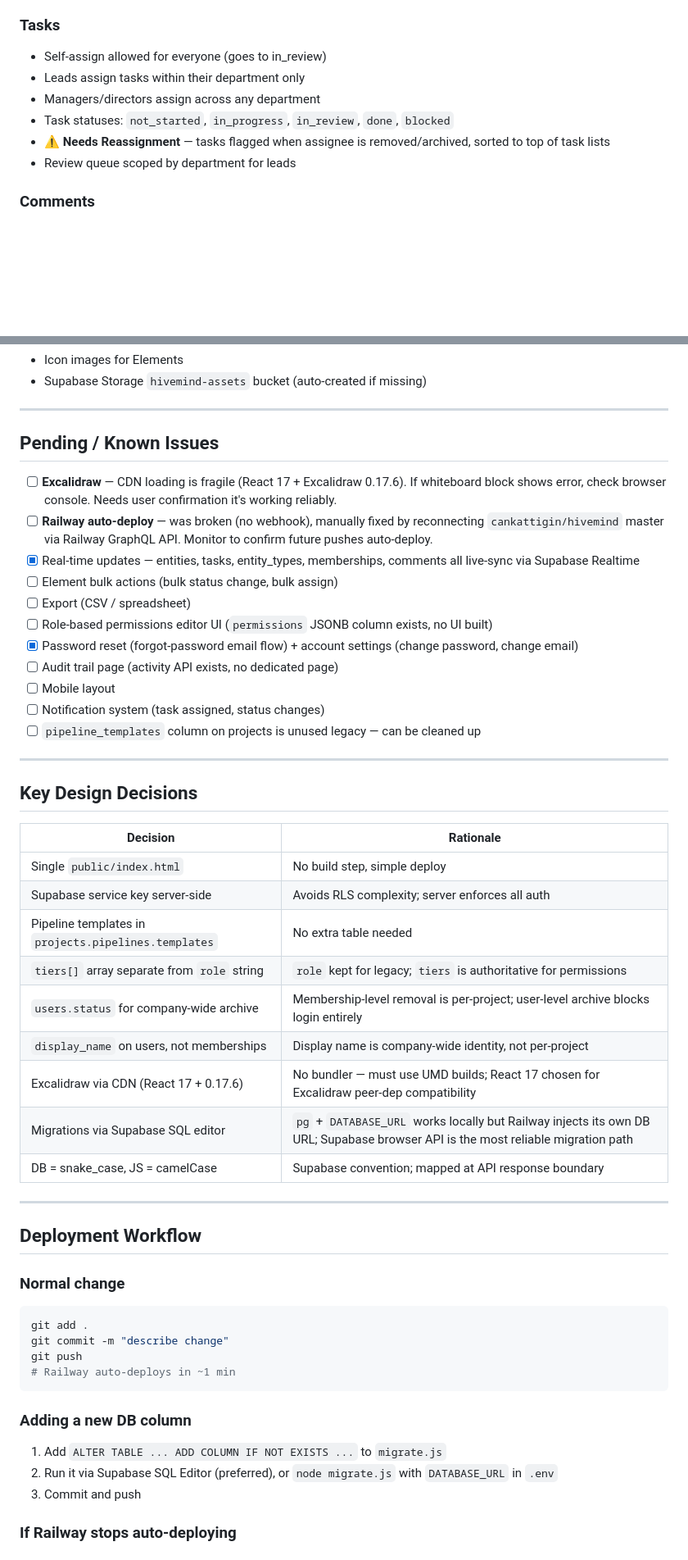
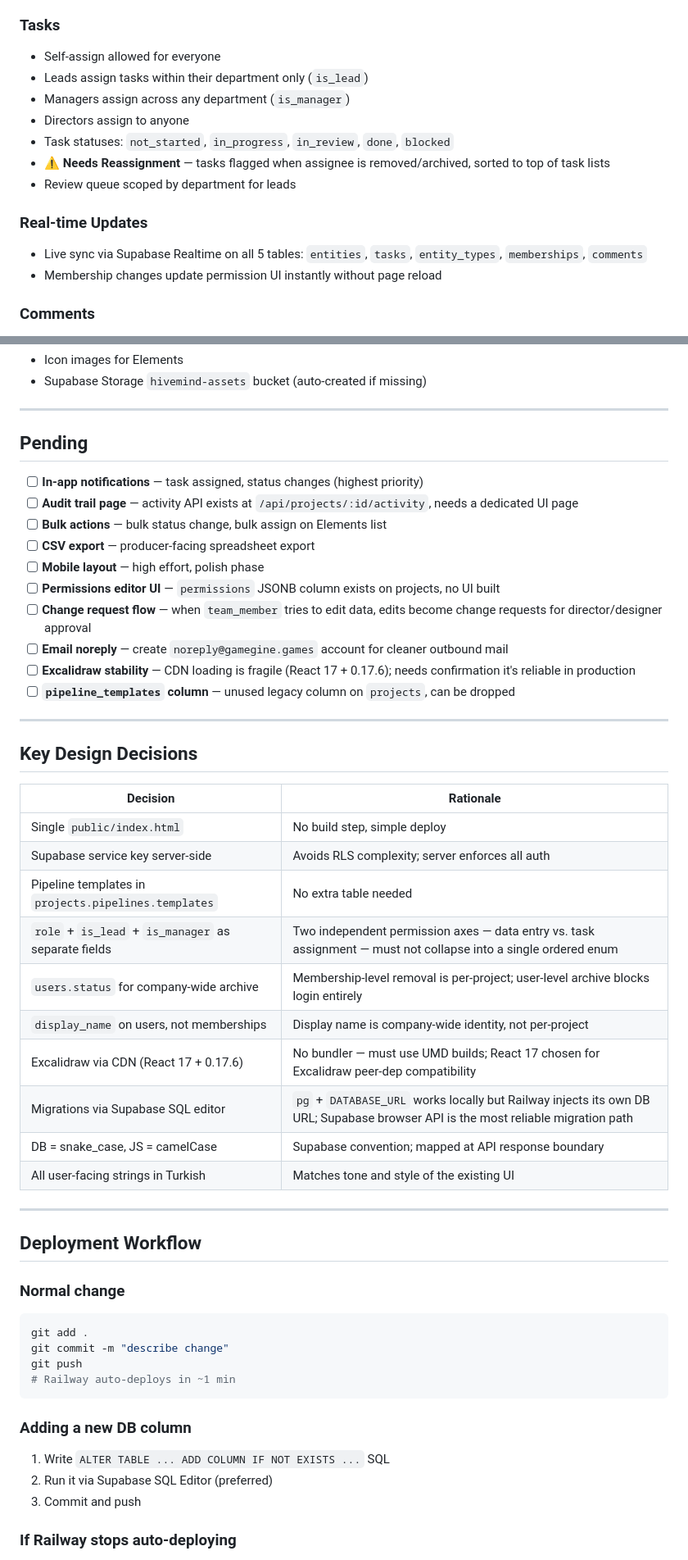
Before and after one commit to cankattigin/hivemind, a Markdown page: HIVEMIND.md, 2 parts joined by grey strips. Shown at 82% size. Rendered like a GitHub page; blank space fills up the shorter version.

````diff
--- a/HIVEMIND.md
+++ b/HIVEMIND.md
@@ -306,12 +312,17 @@ Only `designer` tier or director can add/edit blocks.
 - "Apply template" dropdown in Class/Subclass edit modal
 
 ### Tasks
-- Self-assign allowed for everyone (goes to in_review)
-- Leads assign tasks within their department only
-- Managers/directors assign across any department
+- Self-assign allowed for everyone
+- Leads assign tasks within their department only (`is_lead`)
+- Managers assign across any department (`is_manager`)
+- Directors assign to anyone
 - Task statuses: `not_started`, `in_progress`, `in_review`, `done`, `blocked`
 - **⚠️ Needs Reassignment** — tasks flagged when assignee is removed/archived, sorted to top of task lists
 - Review queue scoped by department for leads
+
+### Real-time Updates
+- Live sync via Supabase Realtime on all 5 tables: `entities`, `tasks`, `entity_types`, `memberships`, `comments`
+- Membership changes update permission UI instantly without page reload
 
 ### Comments
 - Threaded replies (↩ Reply inline, indented below parent)
@@ -343,19 +354,18 @@ Only `designer` tier or director can add/edit blocks.
 
 ---
 
-## Pending / Known Issues
+## Pending
 
-- [ ] **Excalidraw** — CDN loading is fragile (React 17 + Excalidraw 0.17.6). If whiteboard block shows error, check browser console. Needs user confirmation it's working reliably.
-- [ ] **Railway auto-deploy** — was broken (no webhook), manually fixed by reconnecting `cankattigin/hivemind` master via Railway GraphQL API. Monitor to confirm future pushes auto-deploy.
-- [x] Real-time updates — entities, tasks, entity_types, memberships, comments all live-sync via Supabase Realtime
-- [ ] Element bulk actions (bulk status change, bulk assign)
-- [ ] Export (CSV / spreadsheet)
-- [ ] Role-based permissions editor UI (`permissions` JSONB column exists, no UI built)
-- [x] Password reset (forgot-password email flow) + account settings (change password, change email)
-- [ ] Audit trail page (activity API exists, no dedicated page)
-- [ ] Mobile layout
-- [ ] Notification system (task assigned, status changes)
-- [ ] `pipeline_templates` column on projects is unused legacy — can be cleaned up
+- [ ] **In-app notifications** — task assigned, status changes (highest priority)
+- [ ] **Audit trail page** — activity API exists at `/api/projects/:id/activity`, needs a dedicated UI page
+- [ ] **Bulk actions** — bulk status change, bulk assign on Elements list
+- [ ] **CSV export** — producer-facing spreadsheet export
+- [ ] **Mobile layout** — high effort, polish phase
+- [ ] **Permissions editor UI** — `permissions` JSONB column exists on projects, no UI built
+- [ ] **Change request flow** — when `team_member` tries to edit data, edits become change requests for director/designer approval
+- [ ] **Email noreply** — create `noreply@gamegine.games` account for cleaner outbound mail
+- [ ] **Excalidraw stability** — CDN loading is fragile (React 17 + 0.17.6); needs confirmation it's reliable in production
+- [ ] **`pipeline_templates` column** — unused legacy column on `projects`, can be dropped
 
 ---
 
@@ -366,12 +376,13 @@ Only `designer` tier or director can add/edit blocks.
 | Single `public/index.html` | No build step, simple deploy |
 | Supabase service key server-side | Avoids RLS complexity; server enforces all auth |
 | Pipeline templates in `projects.pipelines.templates` | No extra table needed |
-| `tiers[]` array separate from `role` string | `role` kept for legacy; `tiers` is authoritative for permissions |
+| `role` + `is_lead` + `is_manager` as separate fields | Two independent permission axes — data entry vs. task assignment — must not collapse into a single ordered enum |
 | `users.status` for company-wide archive | Membership-level removal is per-project; user-level archive blocks login entirely |
 | `display_name` on users, not memberships | Display name is company-wide identity, not per-project |
 | Excalidraw via CDN (React 17 + 0.17.6) | No bundler — must use UMD builds; React 17 chosen for Excalidraw peer-dep compatibility |
 | Migrations via Supabase SQL editor | `pg` + `DATABASE_URL` works locally but Railway injects its own DB URL; Supabase browser API is the most reliable migration path |
 | DB = snake_case, JS = camelCase | Supabase convention; mapped at API response boundary |
+| All user-facing strings in Turkish | Matches tone and style of the existing UI |
 
 ---
 
@@ -386,8 +397,8 @@ git push
 ```
 
 ### Adding a new DB column
-1. Add `ALTER TABLE ... ADD COLUMN IF NOT EXISTS ...` to `migrate.js`
-2. Run it via Supabase SQL Editor (preferred), or `node migrate.js` with `DATABASE_URL` in `.env`
+1. Write `ALTER TABLE ... ADD COLUMN IF NOT EXISTS ...` SQL
+2. Run it via Supabase SQL Editor (preferred)
 3. Commit and push
 
 ### If Railway stops auto-deploying
````
Also changed, not shown: other parts of HIVEMIND.md (+31 -25 lines).
